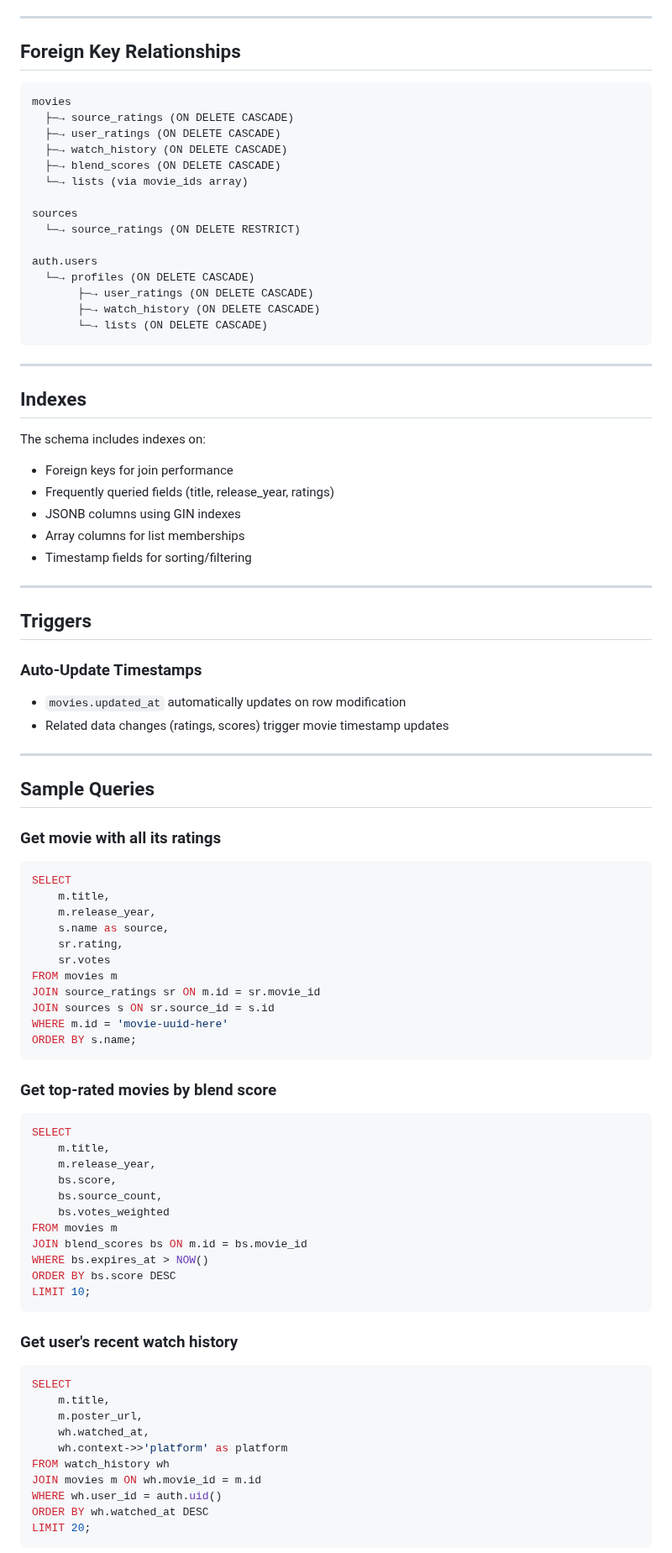
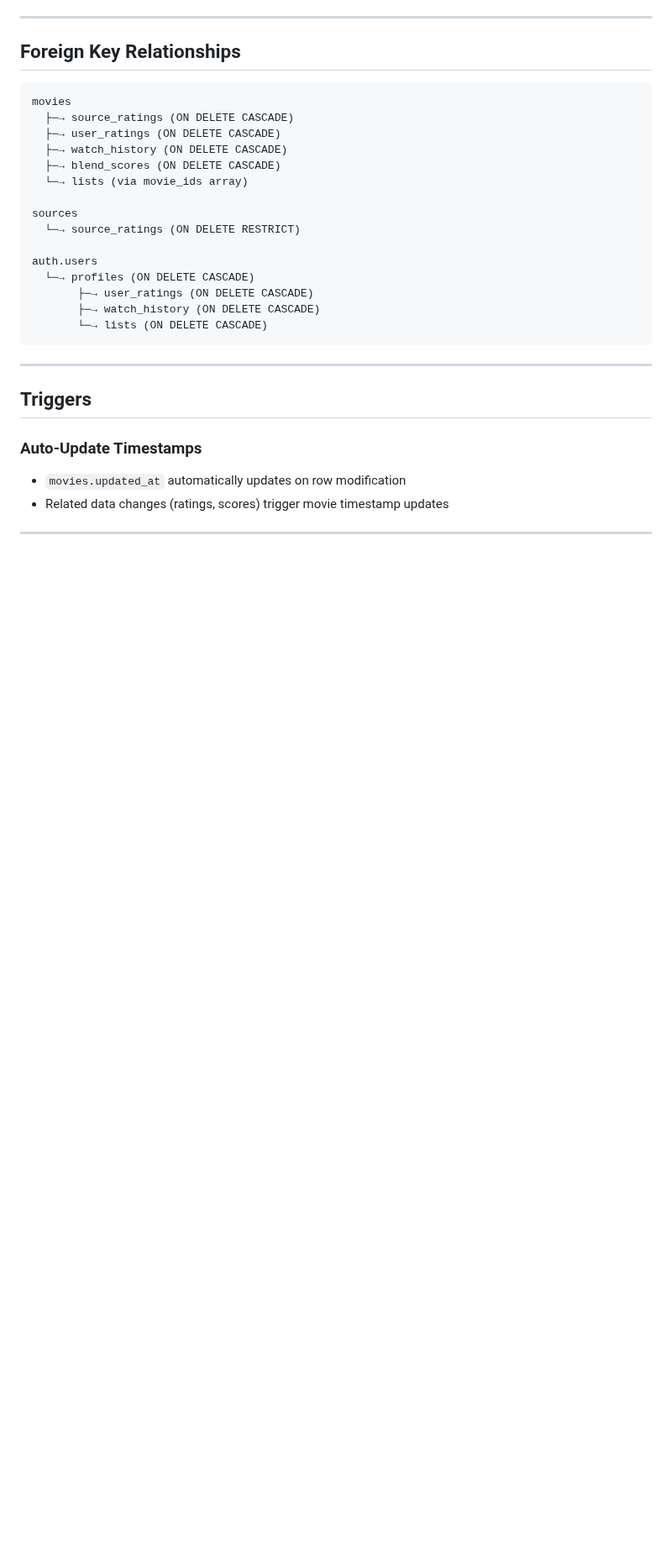
Before and after one commit to soham-vohra/final_project, a Markdown page: README.MD, the part around one of its changes. Shown at 84% size. Rendered like a GitHub page; blank space fills up the shorter version.

````diff
--- a/README.MD
+++ b/README.MD
@@ -213,16 +213,6 @@ auth.users
 
 ---
 
-## Indexes
-
-The schema includes indexes on:
-- Foreign keys for join performance
-- Frequently queried fields (title, release_year, ratings)
-- JSONB columns using GIN indexes
-- Array columns for list memberships
-- Timestamp fields for sorting/filtering
-
----
 
 ## Triggers
 
@@ -232,49 +222,3 @@ The schema includes indexes on:
 
 ---
 
-## Sample Queries
-
-### Get movie with all its ratings
-```sql
-SELECT
-    m.title,
-    m.release_year,
-    s.name as source,
-    sr.rating,
-    sr.votes
-FROM movies m
-JOIN source_ratings sr ON m.id = sr.movie_id
-JOIN sources s ON sr.source_id = s.id
-WHERE m.id = 'movie-uuid-here'
-ORDER BY s.name;
-```
-
-### Get top-rated movies by blend score
-```sql
-SELECT
-    m.title,
-    m.release_year,
-    bs.score,
-    bs.source_count,
-    bs.votes_weighted
-FROM movies m
-JOIN blend_scores bs ON m.id = bs.movie_id
-WHERE bs.expires_at > NOW()
-ORDER BY bs.score DESC
-LIMIT 10;
-```
-
-### Get user's recent watch history
-```sql
-SELECT
-    m.title,
-    m.poster_url,
-    wh.watched_at,
-    wh.context->>'platform' as platform
-FROM watch_history wh
-JOIN movies m ON wh.movie_id = m.id
-WHERE wh.user_id = auth.uid()
-ORDER BY wh.watched_at DESC
-LIMIT 20;
-```
-
````
Also changed, not shown: other parts of README.MD (+2 -26 lines).
